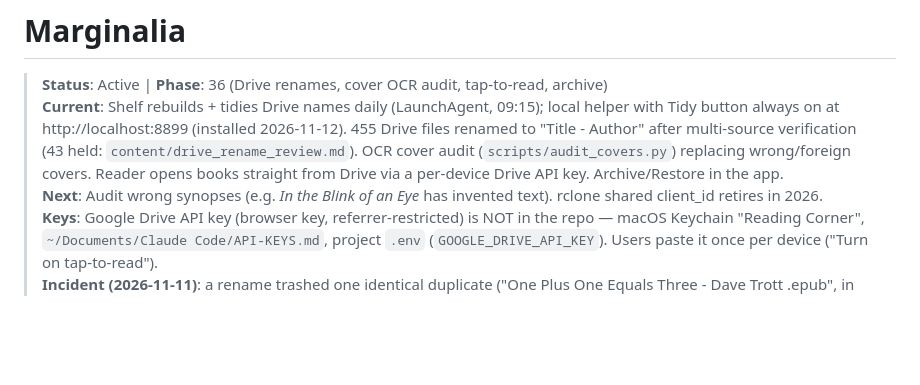
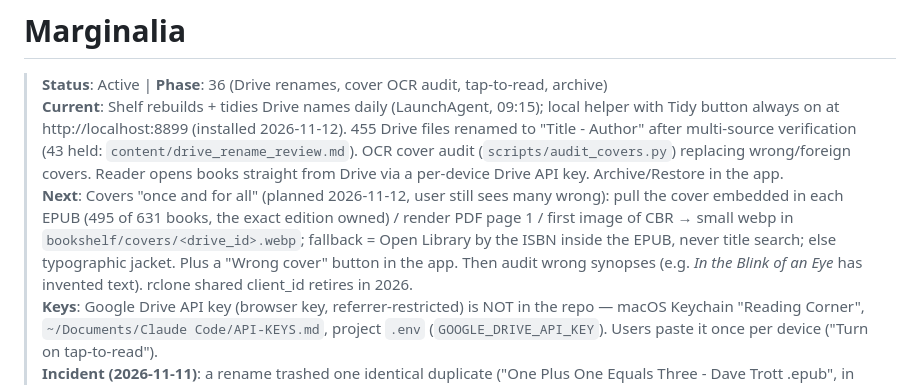
Before and after one commit to terriblyoffendedmarketer-stack/quotes-project, a Markdown page: CLAUDE.md, the part around the change. Drawn GitHub-style; blank space fills up the shorter version.

Commit message:
docs: plan to source covers from the book files themselves
Co-Authored-By: Claude Opus 5.5 <noreply@anthropic.com>

```diff
--- a/CLAUDE.md
+++ b/CLAUDE.md
@@ -2,7 +2,7 @@
 
 > **Status**: Active | **Phase**: 36 (Drive renames, cover OCR audit, tap-to-read, archive)
 > **Current**: Shelf rebuilds + tidies Drive names daily (LaunchAgent, 09:15); local helper with Tidy button always on at http://localhost:8899 (installed 2026-11-12). 455 Drive files renamed to "Title - Author" after multi-source verification (43 held: `content/drive_rename_review.md`). OCR cover audit (`scripts/audit_covers.py`) replacing wrong/foreign covers. Reader opens books straight from Drive via a per-device Drive API key. Archive/Restore in the app.
-> **Next**: Audit wrong synopses (e.g. *In the Blink of an Eye* has invented text). rclone shared client_id retires in 2026.
+> **Next**: Covers "once and for all" (planned 2026-11-12, user still sees many wrong): pull the cover embedded in each EPUB (495 of 631 books, the exact edition owned) / render PDF page 1 / first image of CBR → small webp in `bookshelf/covers/<drive_id>.webp`; fallback = Open Library by the ISBN inside the EPUB, never title search; else typographic jacket. Plus a "Wrong cover" button in the app. Then audit wrong synopses (e.g. *In the Blink of an Eye* has invented text). rclone shared client_id retires in 2026.
 > **Keys**: Google Drive API key (browser key, referrer-restricted) is NOT in the repo — macOS Keychain "Reading Corner", `~/Documents/Claude Code/API-KEYS.md`, project `.env` (`GOOGLE_DRIVE_API_KEY`). Users paste it once per device ("Turn on tap-to-read").
 > **Incident (2026-11-11)**: a rename trashed one identical duplicate ("One Plus One Equals Three - Dave Trott .epub", in Drive trash); tool fixed.
 
```
